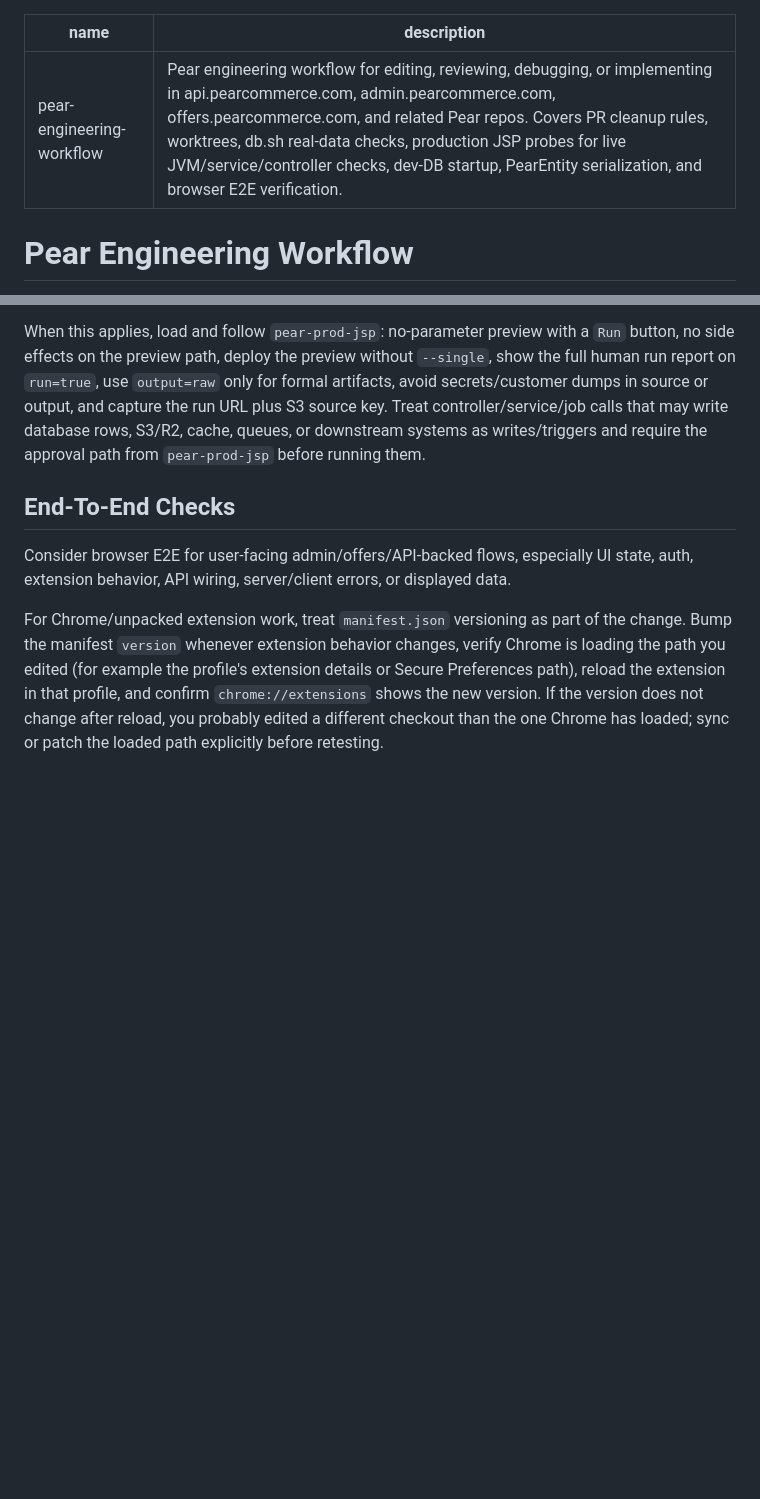
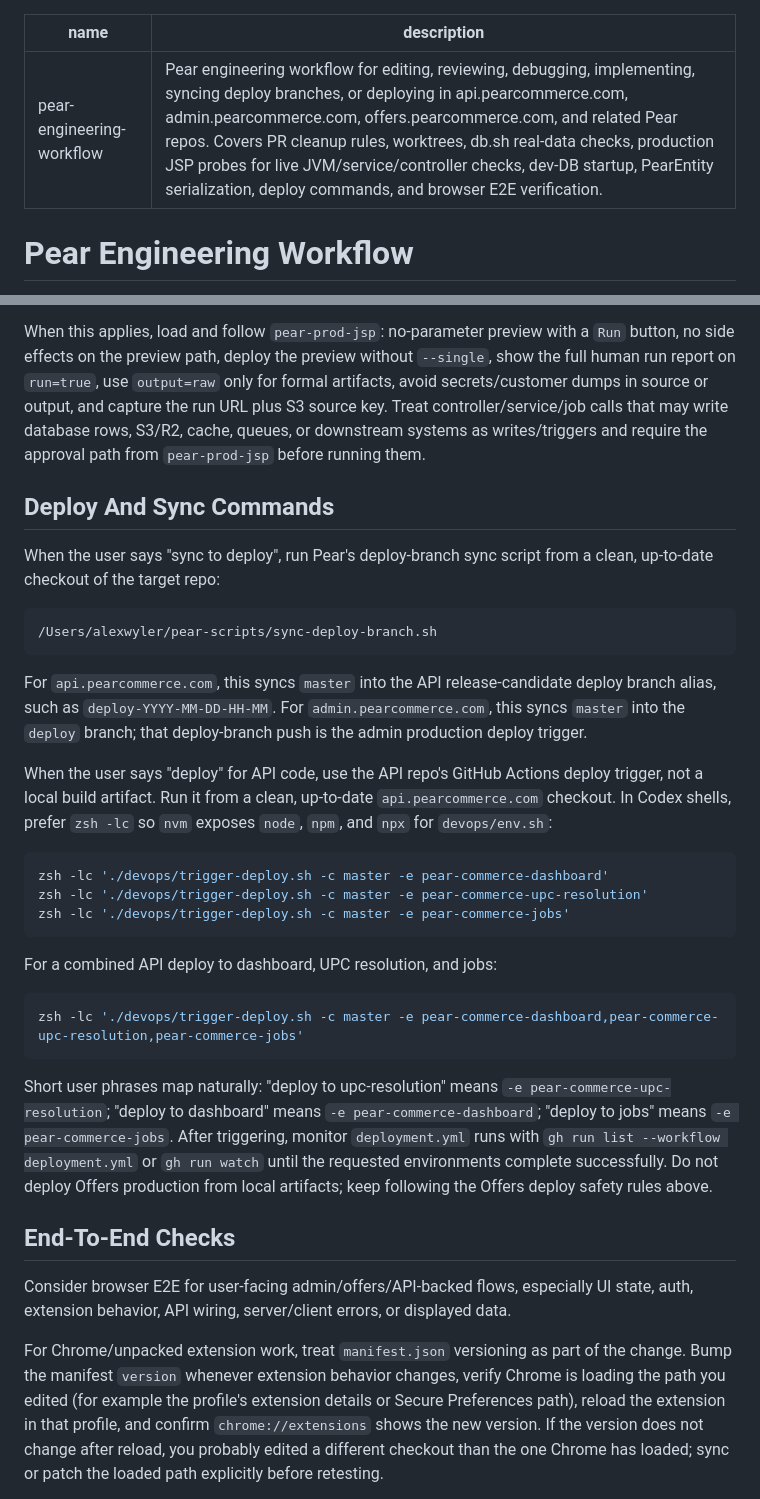
Before and after one commit to Pear-Commerce/pear-ai-skills, a Markdown page: skills/pear-engineering-workflow/SKILL.md, 2 parts joined by grey strips. GitHub-like rendering; blank space fills up the shorter version.

Commit message:
Document Pear deploy commands

````diff
--- a/skills/pear-engineering-workflow/SKILL.md
+++ b/skills/pear-engineering-workflow/SKILL.md
@@ -1,6 +1,6 @@
 ---
 name: pear-engineering-workflow
-description: Pear engineering workflow for editing, reviewing, debugging, or implementing in api.pearcommerce.com, admin.pearcommerce.com, offers.pearcommerce.com, and related Pear repos. Covers PR cleanup rules, worktrees, db.sh real-data checks, production JSP probes for live JVM/service/controller checks, dev-DB startup, PearEntity serialization, and browser E2E verification.
+description: Pear engineering workflow for editing, reviewing, debugging, implementing, syncing deploy branches, or deploying in api.pearcommerce.com, admin.pearcommerce.com, offers.pearcommerce.com, and related Pear repos. Covers PR cleanup rules, worktrees, db.sh real-data checks, production JSP probes for live JVM/service/controller checks, dev-DB startup, PearEntity serialization, deploy commands, and browser E2E verification.
 ---
 
 # Pear Engineering Workflow
@@ -137,6 +137,32 @@ Prefer `db.sh` for pure data questions, local tests for pure code questions, and
 
 When this applies, load and follow `pear-prod-jsp`: no-parameter preview with a `Run` button, no side effects on the preview path, deploy the preview without `--single`, show the full human run report on `run=true`, use `output=raw` only for formal artifacts, avoid secrets/customer dumps in source or output, and capture the run URL plus S3 source key. Treat controller/service/job calls that may write database rows, S3/R2, cache, queues, or downstream systems as writes/triggers and require the approval path from `pear-prod-jsp` before running them.
 
+## Deploy And Sync Commands
+
+When the user says "sync to deploy", run Pear's deploy-branch sync script from a clean, up-to-date checkout of the target repo:
+
+```bash
+/Users/alexwyler/pear-scripts/sync-deploy-branch.sh
+```
+
+For `api.pearcommerce.com`, this syncs `master` into the API release-candidate deploy branch alias, such as `deploy-YYYY-MM-DD-HH-MM`. For `admin.pearcommerce.com`, this syncs `master` into the `deploy` branch; that deploy-branch push is the admin production deploy trigger.
+
+When the user says "deploy" for API code, use the API repo's GitHub Actions deploy trigger, not a local build artifact. Run it from a clean, up-to-date `api.pearcommerce.com` checkout. In Codex shells, prefer `zsh -lc` so `nvm` exposes `node`, `npm`, and `npx` for `devops/env.sh`:
+
+```bash
+zsh -lc './devops/trigger-deploy.sh -c master -e pear-commerce-dashboard'
+zsh -lc './devops/trigger-deploy.sh -c master -e pear-commerce-upc-resolution'
+zsh -lc './devops/trigger-deploy.sh -c master -e pear-commerce-jobs'
+```
+
+For a combined API deploy to dashboard, UPC resolution, and jobs:
+
+```bash
+zsh -lc './devops/trigger-deploy.sh -c master -e pear-commerce-dashboard,pear-commerce-upc-resolution,pear-commerce-jobs'
+```
+
+Short user phrases map naturally: "deploy to upc-resolution" means `-e pear-commerce-upc-resolution`; "deploy to dashboard" means `-e pear-commerce-dashboard`; "deploy to jobs" means `-e pear-commerce-jobs`. After triggering, monitor `deployment.yml` runs with `gh run list --workflow deployment.yml` or `gh run watch` until the requested environments complete successfully. Do not deploy Offers production from local artifacts; keep following the Offers deploy safety rules above.
+
 ## End-To-End Checks
 
 Consider browser E2E for user-facing admin/offers/API-backed flows, especially UI state, auth, extension behavior, API wiring, server/client errors, or displayed data.
````
Also changed, not shown: skills/pear-pr-review-flow/SKILL.md (+18 -0 lines).
